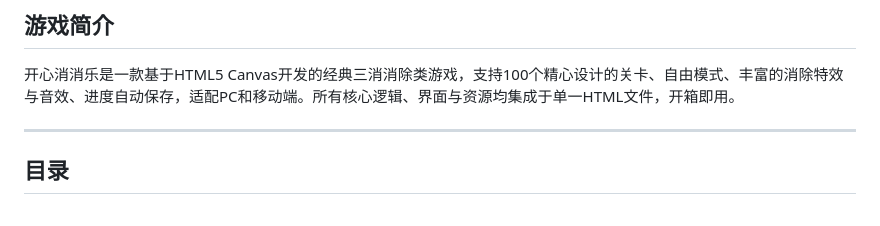
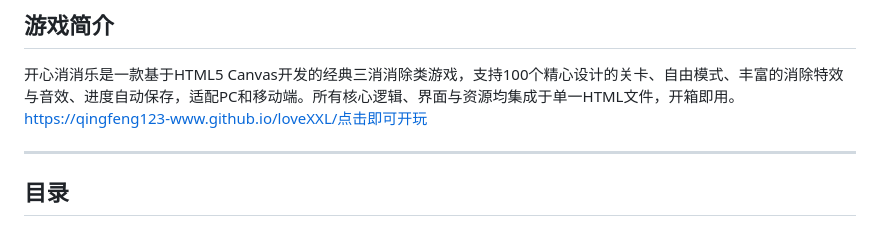
Before and after one commit to qingfeng123-www/-, a Markdown page: README.md, the part around the change. Drawn GitHub-style.

```diff
--- a/README.md
+++ b/README.md
@@ -2,6 +2,7 @@
 
 ## 游戏简介
 开心消消乐是一款基于HTML5 Canvas开发的经典三消消除类游戏，支持100个精心设计的关卡、自由模式、丰富的消除特效与音效、进度自动保存，适配PC和移动端。所有核心逻辑、界面与资源均集成于单一HTML文件，开箱即用。
+https://qingfeng123-www.github.io/loveXXL/点击即可开玩
 
 ---
 
```
